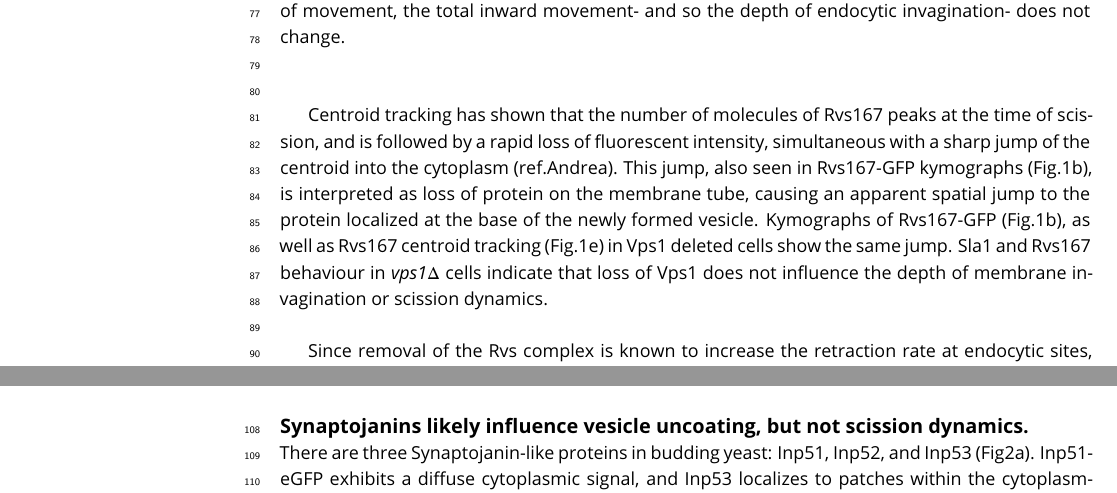
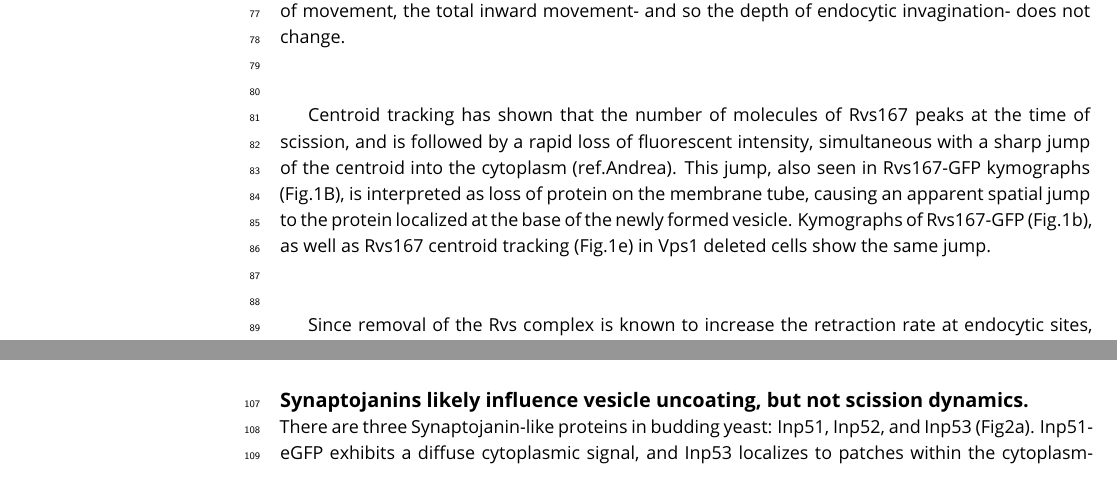
Before and after one commit to deepikaamenon/scission_paper, a LaTeX document (main.tex): two parts of page 3 of 13, joined at a grey line, cut so that both start at the same text. Compiled offline with pdfLaTeX.

Commit message:
txs auto checkin

```diff
--- a/main.tex
+++ b/main.tex
@@ -92,7 +92,9 @@ In order to study the total inward movement of the endocytic coat, and therefore
 
 ~\\
 
-Centroid tracking has shown that the number of molecules of Rvs167 peaks at the time of scission, and is followed by a rapid loss of fluorescent intensity, simultaneous with a sharp jump of the centroid into the cytoplasm (ref.Andrea). This jump, also seen in Rvs167-GFP kymographs (Fig.1b), is interpreted as loss of protein on the membrane tube, causing an apparent spatial jump to the protein localized at the base of the newly formed vesicle. Kymographs of Rvs167-GFP (Fig.1b), as well as Rvs167 centroid tracking (Fig.1e) in Vps1 deleted cells show the same jump. Sla1 and Rvs167 behaviour in \textit{vps1$\Delta$} cells  indicate that loss of Vps1 does not influence the depth of membrane invagination or scission dynamics.
+Centroid tracking has shown that the number of molecules of Rvs167 peaks at the time of scission, and is followed by a rapid loss of fluorescent intensity, simultaneous with a sharp jump of the centroid into the cytoplasm (ref.Andrea). This jump, also seen in Rvs167-GFP kymographs (Fig.1B), is interpreted as loss of protein on the membrane tube, causing an apparent spatial jump to the protein localized at the base of the newly formed vesicle. Kymographs of Rvs167-GFP (Fig.1b), as well as Rvs167 centroid tracking (Fig.1e) in Vps1 deleted cells show the same jump.
+
+%Sla1 and Rvs167 behaviour in \textit{vps1$\Delta$} cells  indicate that loss of Vps1 does not influence the depth of membrane invagination or scission dynamics.
 ~\\
 
 Since removal of the Rvs complex is known to increase the retraction rate at endocytic sites, involvement of these proteins in the scission process was investigated further. Rvs161 and Rvs167 form dimers (ref.Dominik), so deletion of Rvs167 effectively removes both proteins from endocytic sites. We quantified the effect of deletion of Rvs167 on membrane invagination (Fig.1a-c). 27\% of Sla1 patches that begin to form invaginations move inward and then retract in \textit{rvs167$\Delta$} cells (Fig.1c), consistent with retraction rates measured in other experiments (Kaksonen, Toret and Drubin, 2005), and suggesting failed scission in these 27\% of endocytic events. Coat movement of the retractions and of successful endocytic events were quantified (Fig.1f) as described in Picco et. al, 2015. Sla1 centroid movement in both successful and retracting endocytic events in \textit{rvs167$\Delta$} cells and WT look similar up to about 60nm (Fig.1f).  In successful endocytic events, Sla1-egfp signal is then lost, similar to WT cells, and Abp1 intensity drops (Fig.1supplement), indicating that scission occurs at invagination lengths between 60 -80 nm. That membrane scission occurs at shorter invagination lengths than in WT is corroborated by the smaller vesicles formed in \textit{rvs167$\Delta$} cells by Correlative light and electron microscopy (CLEM) (Kukulski et al., 2012). In retraction events, the Sla1 centroid moves back towards its original position. CLEM has also shown that Rvs167 localizes to endocytic sites after the invaginations are about 60nm long (Kukulski et al., 2012). Sla1 movement in \textit{rvs167$\Delta$}  indicates therefore that membrane invagination is unaffected till Rvs is supposed to arrive.
```
